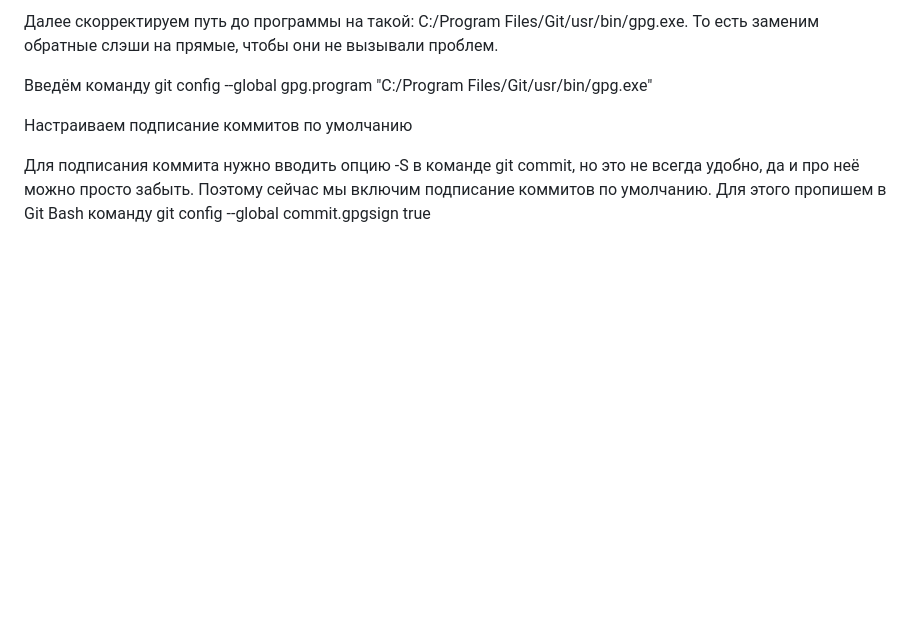
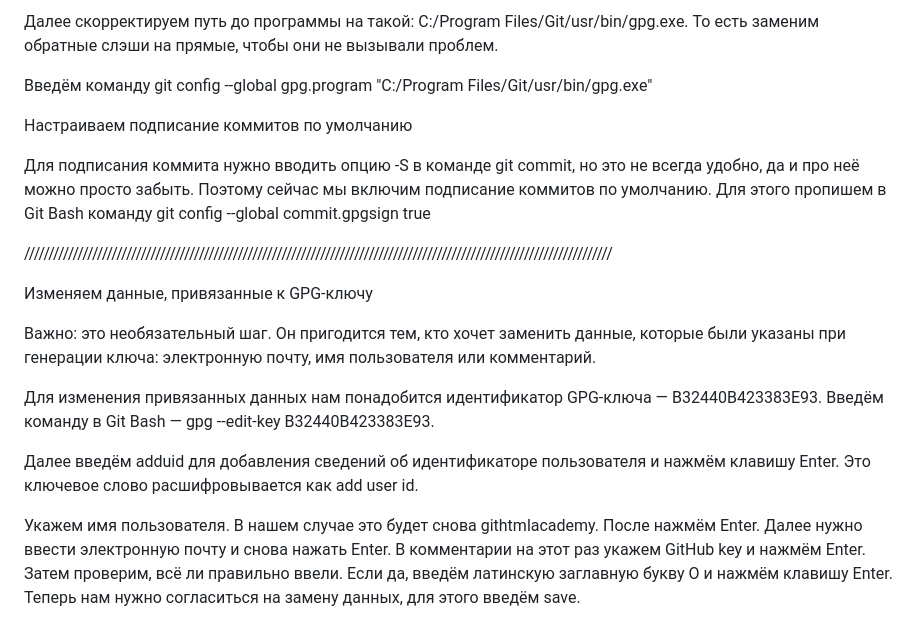
Before and after one commit to wasekw/github-test, a Markdown page: time.md, the part around the change. Rendered like a GitHub page; blank space fills up the shorter version.

Commit message:
Added work with gpg security

```diff
--- a/time.md
+++ b/time.md
@@ -135,3 +135,19 @@ Git до сих пор не знает про GPG-ключ, поэтому ну
 Настраиваем подписание коммитов по умолчанию
 
 Для подписания коммита нужно вводить опцию -S в команде git commit, но это не всегда удобно, да и про неё можно просто забыть. Поэтому сейчас мы включим подписание коммитов по умолчанию. Для этого пропишем в Git Bash команду git config --global commit.gpgsign true
+
+/////////////////////////////////////////////////////////////////////////////////////////////////////////////////////////
+
+Изменяем данные, привязанные к GPG-ключу
+
+Важно: это необязательный шаг. Он пригодится тем, кто хочет заменить данные, которые были указаны при генерации ключа: электронную почту, имя пользователя или комментарий.
+
+Для изменения привязанных данных нам понадобится идентификатор GPG-ключа — B32440B423383E93. Введём команду в Git Bash — gpg --edit-key B32440B423383E93.
+
+Далее введём adduid для добавления сведений об идентификаторе пользователя и нажмём клавишу Enter. Это ключевое слово расшифровывается как add user id.
+
+Укажем имя пользователя. В нашем случае это будет снова githtmlacademy. После нажмём Enter.
+Далее нужно ввести электронную почту и снова нажать Enter.
+В комментарии на этот раз укажем GitHub key и нажмём Enter.
+Затем проверим, всё ли правильно ввели. Если да, введём латинскую заглавную букву O и нажмём клавишу Enter.
+Теперь нам нужно согласиться на замену данных, для этого введём save.
```
